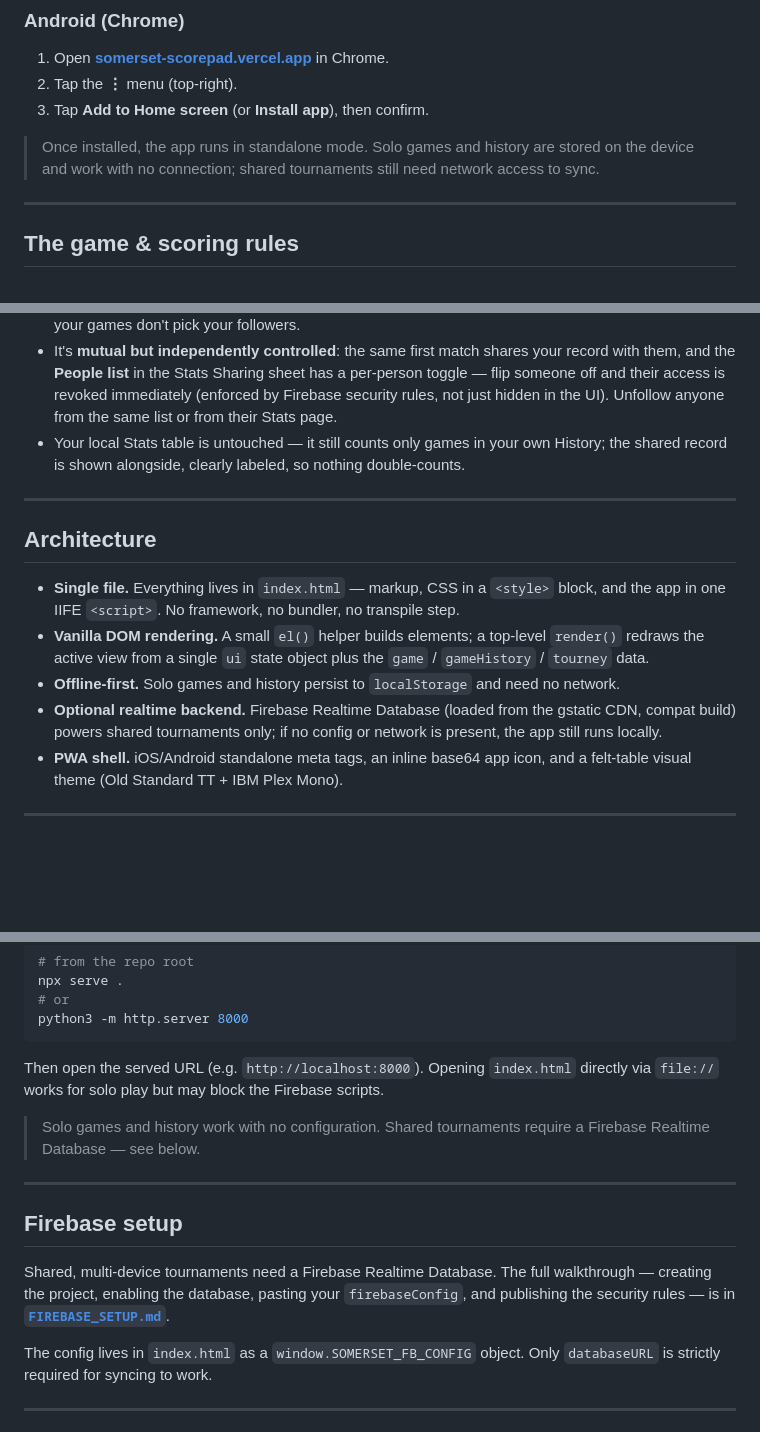
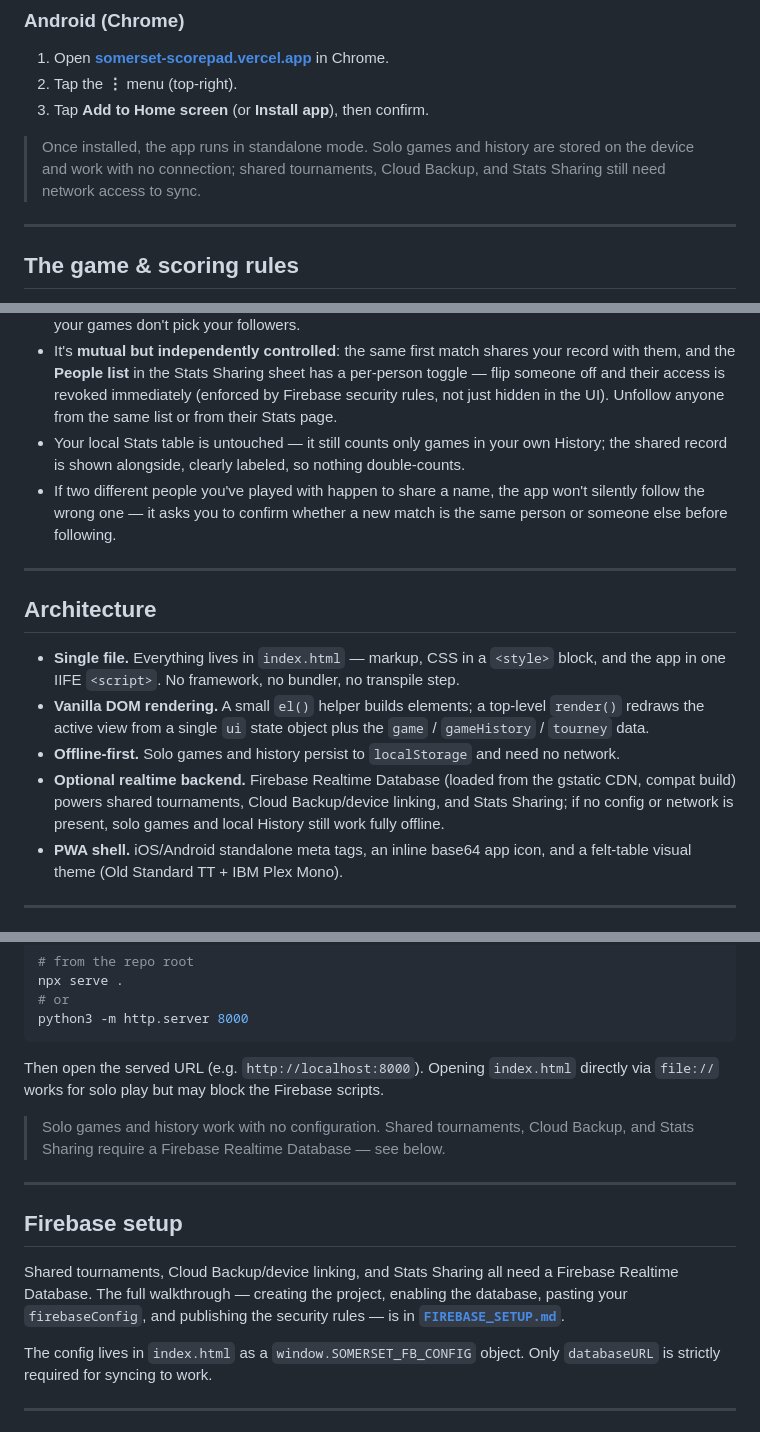
Before and after one commit to Order-at-all-Points/somerset-scorepad, a Markdown page: README.md, 3 parts joined by grey strips. GitHub-like rendering; blank space fills up the shorter version.

```diff
--- a/README.md
+++ b/README.md
@@ -62,7 +66,7 @@ There's nothing to download from an app store — SomeRSet is a Progressive Web
 2. Tap the **⋮** menu (top‑right).
 3. Tap **Add to Home screen** (or **Install app**), then confirm.
 
-> Once installed, the app runs in standalone mode. Solo games and history are stored on the device and work with no connection; shared tournaments still need network access to sync.
+> Once installed, the app runs in standalone mode. Solo games and history are stored on the device and work with no connection; shared tournaments, Cloud Backup, and Stats Sharing still need network access to sync.
 
 ---
 
@@ -147,6 +172,7 @@ Opt-in, via **☰ → Stats Sharing** (requires Cloud Backup):
 - **Third-party names stay private by default**: shared highlight games arrive with the roster stripped (hands and scores still show, seats read "Seat 1…4"). A separate **"Include names in shared games"** toggle shares the full table for groups where everyone knows everyone — off, because the people in your games don't pick your followers.
 - It's **mutual but independently controlled**: the same first match shares your record with them, and the **People list** in the Stats Sharing sheet has a per-person toggle — flip someone off and their access is revoked immediately (enforced by Firebase security rules, not just hidden in the UI). Unfollow anyone from the same list or from their Stats page.
 - Your local Stats table is untouched — it still counts only games in your own History; the shared record is shown alongside, clearly labeled, so nothing double-counts.
+- If two different people you've played with happen to share a name, the app won't silently follow the wrong one — it asks you to confirm whether a new match is the same person or someone else before following.
 
 ---
 
@@ -155,7 +181,7 @@ Opt-in, via **☰ → Stats Sharing** (requires Cloud Backup):
 - **Single file.** Everything lives in `index.html` — markup, CSS in a `<style>` block, and the app in one IIFE `<script>`. No framework, no bundler, no transpile step.
 - **Vanilla DOM rendering.** A small `el()` helper builds elements; a top‑level `render()` redraws the active view from a single `ui` state object plus the `game` / `gameHistory` / `tourney` data.
 - **Offline‑first.** Solo games and history persist to `localStorage` and need no network.
-- **Optional realtime backend.** Firebase Realtime Database (loaded from the gstatic CDN, compat build) powers shared tournaments only; if no config or network is present, the app still runs locally.
+- **Optional realtime backend.** Firebase Realtime Database (loaded from the gstatic CDN, compat build) powers shared tournaments, Cloud Backup/device linking, and Stats Sharing; if no config or network is present, solo games and local History still work fully offline.
 - **PWA shell.** iOS/Android standalone meta tags, an inline base64 app icon, and a felt‑table visual theme (Old Standard TT + IBM Plex Mono).
 
 ---
@@ -192,13 +225,13 @@ python3 -m http.server 8000
 
 Then open the served URL (e.g. `http://localhost:8000`). Opening `index.html` directly via `file://` works for solo play but may block the Firebase scripts.
 
-> Solo games and history work with no configuration. Shared tournaments require a Firebase Realtime Database — see below.
+> Solo games and history work with no configuration. Shared tournaments, Cloud Backup, and Stats Sharing require a Firebase Realtime Database — see below.
 
 ---
 
 ## Firebase setup
 
-Shared, multi‑device tournaments need a Firebase Realtime Database. The full walkthrough — creating the project, enabling the database, pasting your `firebaseConfig`, and publishing the security rules — is in **[`FIREBASE_SETUP.md`](FIREBASE_SETUP.md)**.
+Shared tournaments, Cloud Backup/device linking, and Stats Sharing all need a Firebase Realtime Database. The full walkthrough — creating the project, enabling the database, pasting your `firebaseConfig`, and publishing the security rules — is in **[`FIREBASE_SETUP.md`](FIREBASE_SETUP.md)**.
 
 The config lives in `index.html` as a `window.SOMERSET_FB_CONFIG` object. Only `databaseURL` is strictly required for syncing to work.
 
```
Also changed, not shown: other parts of README.md (+45 -8 lines).
